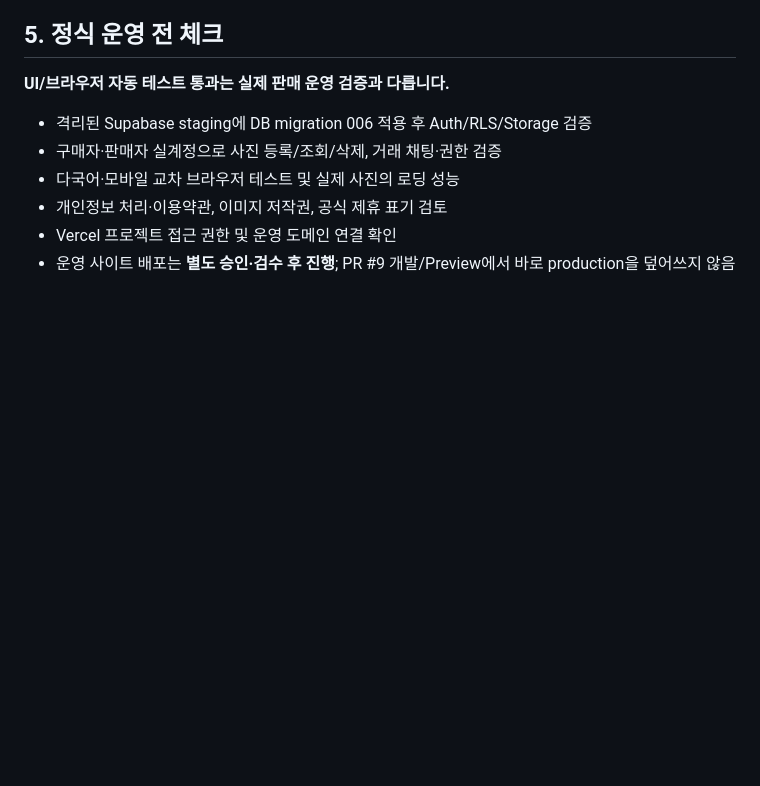
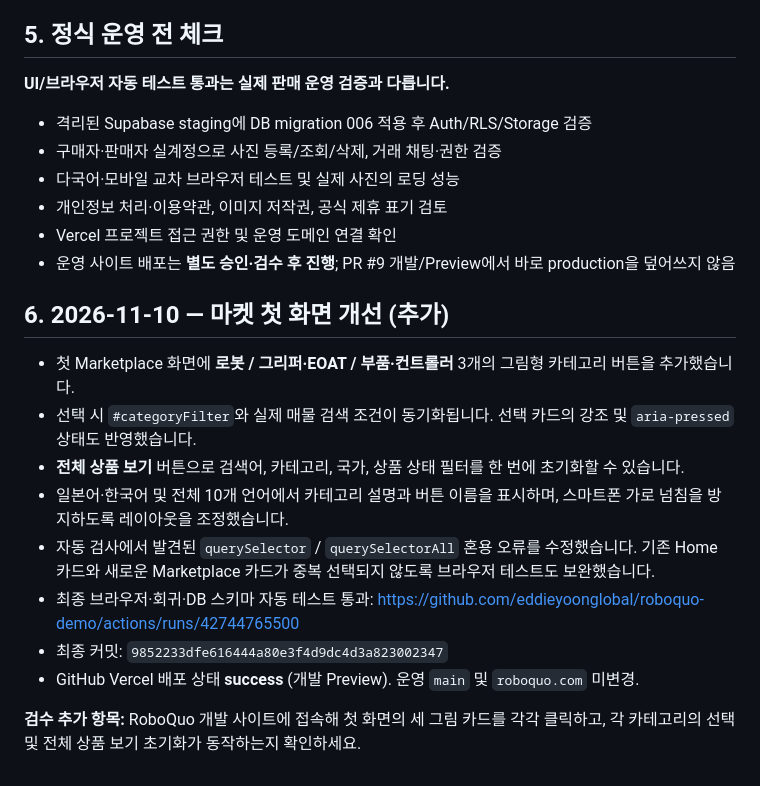
Before and after one commit to eddieyoonglobal/roboquo-demo, a Markdown page: docs/ROBOQUO_VISUAL_RELEASE_GUIDE_2026-11-10.md, the part around the change. Rendered like a GitHub page; blank space fills up the shorter version.

Commit message:
docs(review): record first-page visual category controls, filter reset and browser validation

```diff
--- a/docs/ROBOQUO_VISUAL_RELEASE_GUIDE_2026-11-10.md
+++ b/docs/ROBOQUO_VISUAL_RELEASE_GUIDE_2026-11-10.md
@@ -51,3 +51,16 @@ Vercel Authentication이 활성화되어 있어 접근 계정에 따라 로그
 - 개인정보 처리·이용약관, 이미지 저작권, 공식 제휴 표기 검토
 - Vercel 프로젝트 접근 권한 및 운영 도메인 연결 확인
 - 운영 사이트 배포는 **별도 승인·검수 후 진행**; PR #9 개발/Preview에서 바로 production을 덮어쓰지 않음
+
+## 6. 2026-11-10 — 마켓 첫 화면 개선 (추가)
+
+- 첫 Marketplace 화면에 **로봇 / 그리퍼·EOAT / 부품·컨트롤러** 3개의 그림형 카테고리 버튼을 추가했습니다.
+- 선택 시 `#categoryFilter`와 실제 매물 검색 조건이 동기화됩니다. 선택 카드의 강조 및 `aria-pressed` 상태도 반영했습니다.
+- **전체 상품 보기** 버튼으로 검색어, 카테고리, 국가, 상품 상태 필터를 한 번에 초기화할 수 있습니다.
+- 일본어·한국어 및 전체 10개 언어에서 카테고리 설명과 버튼 이름을 표시하며, 스마트폰 가로 넘침을 방지하도록 레이아웃을 조정했습니다.
+- 자동 검사에서 발견된 `querySelector` / `querySelectorAll` 혼용 오류를 수정했습니다. 기존 Home 카드와 새로운 Marketplace 카드가 중복 선택되지 않도록 브라우저 테스트도 보완했습니다.
+- 최종 브라우저·회귀·DB 스키마 자동 테스트 통과: https://github.com/eddieyoonglobal/roboquo-demo/actions/runs/42744765500
+- 최종 커밋: `9852233dfe616444a80e3f4d9dc4d3a823002347`
+- GitHub Vercel 배포 상태 **success** (개발 Preview). 운영 `main` 및 `roboquo.com` 미변경.
+
+**검수 추가 항목:** RoboQuo 개발 사이트에 접속해 첫 화면의 세 그림 카드를 각각 클릭하고, 각 카테고리의 선택 및 전체 상품 보기 초기화가 동작하는지 확인하세요.
```
